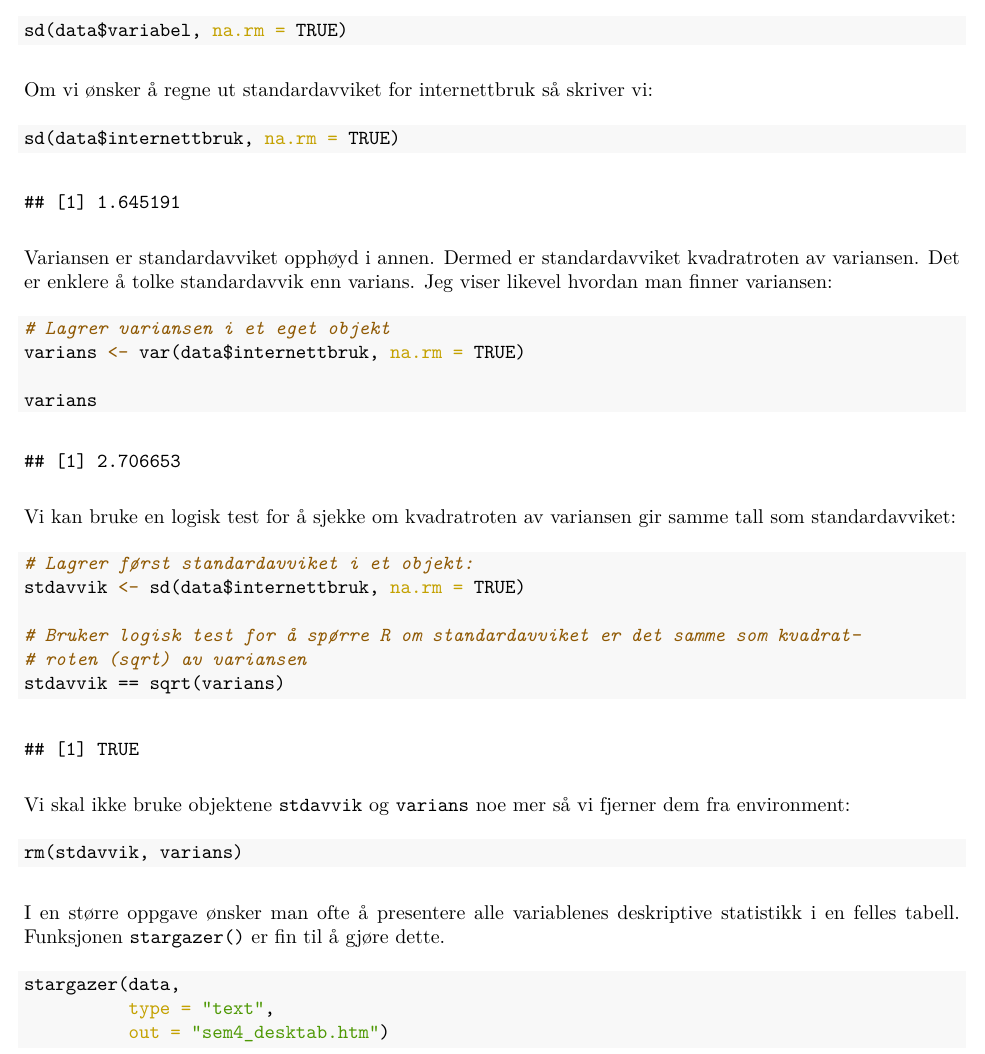
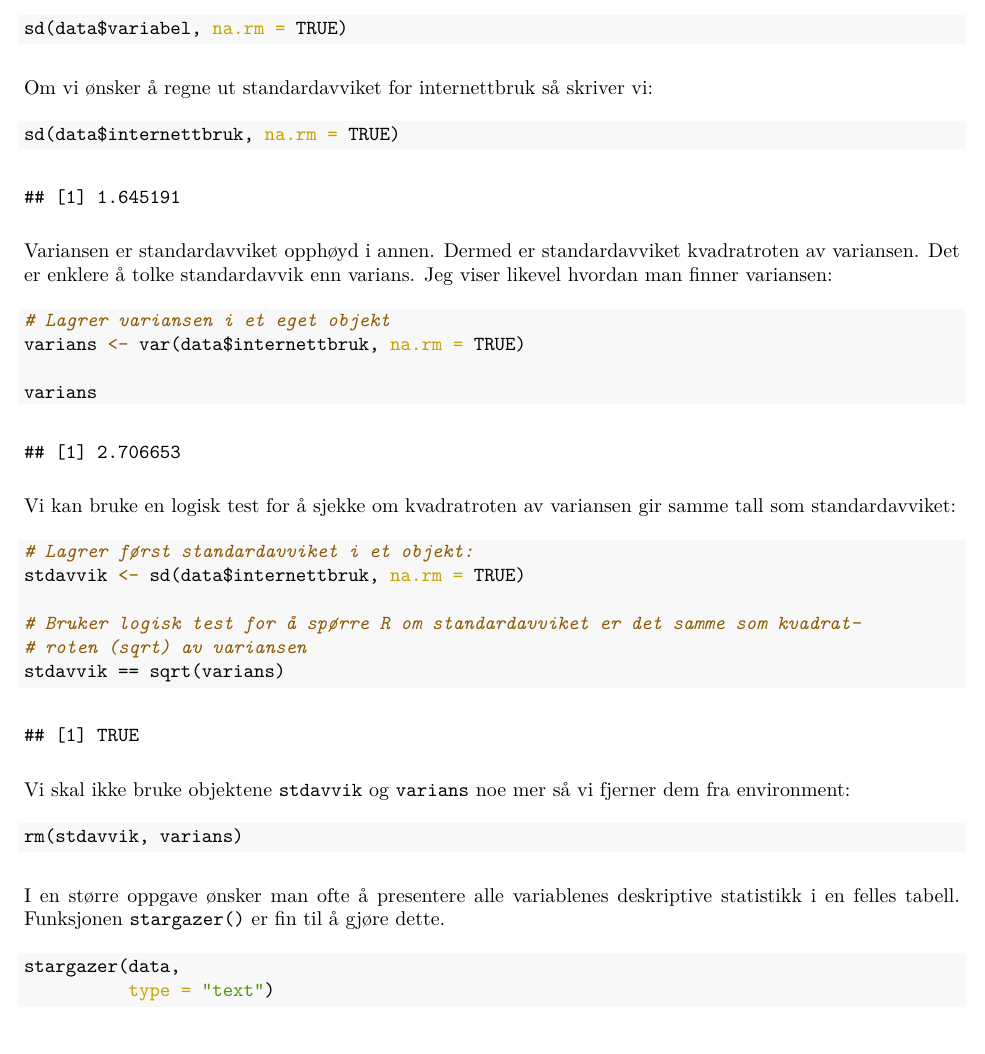
Before and after one commit to liserodland/STV1020, an R Markdown document (doc/seminar4/seminar4.Rmd): part of page 7 of 19, cut so that both start at the same text. The pictures show the output file doc/seminar4/seminar4.pdf that the author committed with the source.

Commit message:
Oppdatert seminar4

````diff
--- a/doc/seminar4/seminar4.Rmd
+++ b/doc/seminar4/seminar4.Rmd
@@ -220,8 +223,7 @@ I en større oppgave ønsker man ofte å presentere alle variablenes deskriptive
 
 ```{r}
 stargazer(data,
-          type = "text",
-          out = "sem4_desktab.htm")
+          type = "text")
 ```
 
 For å lagre en tabell med deskriptiv statistikk som vi kan bruke i for eksempel word så må vi spesifisere `type = "html"` og `out = "filnavn.htm"`. Da vil en fil lagre seg i mappen din. Denne kan du høyreklikke på og velge åpne i word for å redigere i word. Under er et eksempel på en slik kode:
````
Also changed, not shown: doc/seminar4/seminar4.md, doc/seminar4/seminar4.pdf, doc/seminar4/seminar4.Rmd (3 more changed lines), 7 other files.
